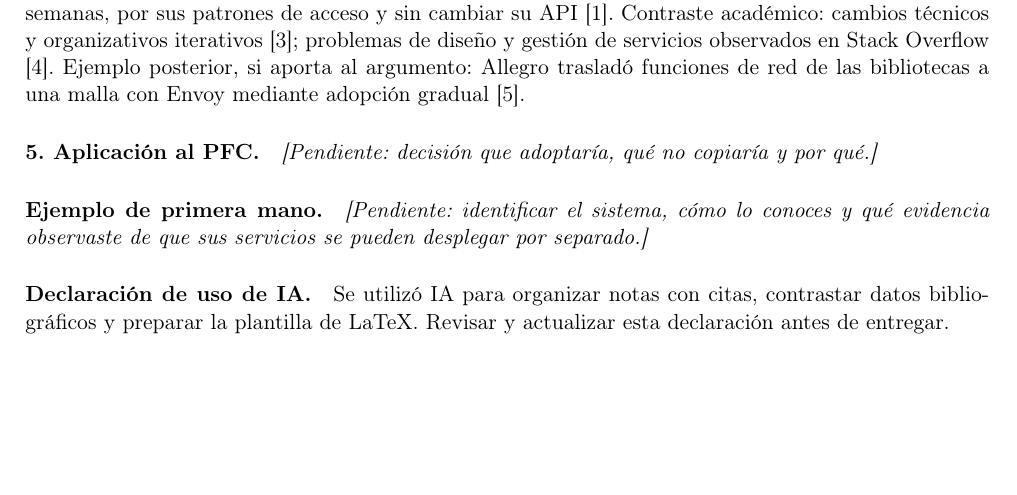
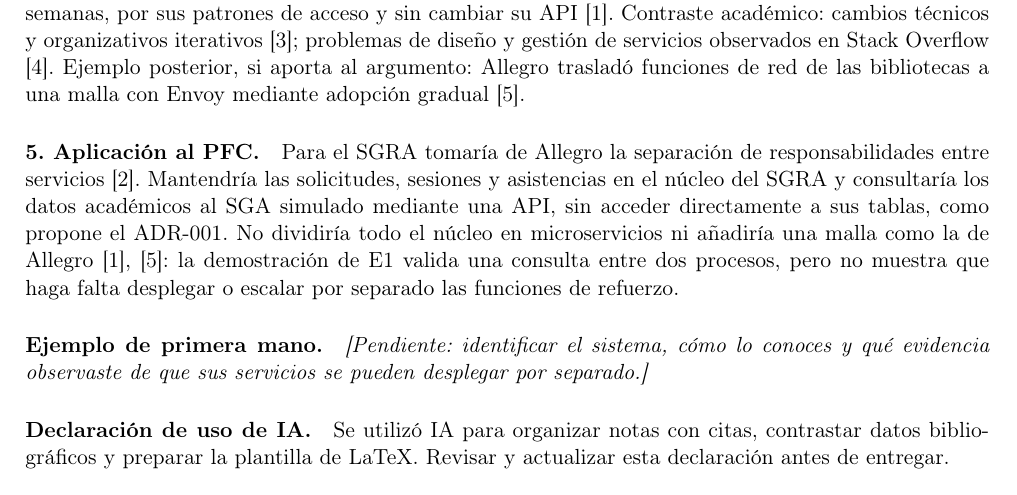
Before and after one commit to BryanLomb/FORM-IC-01-Investigacion-Individual-Arquitecturas-Distribuidas-en-la-Industria, a LaTeX document (main.tex): part of page 2 of 3, cut so that both start at the same text, the shorter picture padded with empty space. Compiled offline with pdfLaTeX.

Commit message:
Actualizar contenido del documento principal y agregar rúbrica para la investigación individual

```diff
--- a/main.tex
+++ b/main.tex
@@ -75,7 +75,16 @@ de las bibliotecas a una malla con Envoy mediante adopción gradual
 \cite{jedrzejczyk2020mesh}. % The why; The status
 
 \paragraph{5. Aplicación al PFC.}
-\pendiente{decisión que adoptaría, qué no copiaría y por qué.}
+Para el SGRA tomaría de Allegro la separación de responsabilidades entre
+servicios \cite{ignasiak2015architecture}. Mantendría las solicitudes, sesiones
+y asistencias en el núcleo del SGRA y consultaría los datos académicos al SGA
+simulado mediante una API, sin acceder directamente a sus tablas, como propone el
+\href{https://github.com/Yukisan-uwo/PFC-SGRA/blob/main/docs/adr/ADR-001-estilo-arquitectura.md}{ADR-001}.
+No dividiría todo el núcleo en microservicios ni añadiría una malla como la de
+Allegro \cite{kosmulski2024allegro,jedrzejczyk2020mesh}: la
+\href{https://github.com/Yukisan-uwo/PFC-SGRA#ejecución-del-esqueleto}{demostración de E1}
+valida una consulta entre dos procesos, pero no muestra que haga falta desplegar
+o escalar por separado las funciones de refuerzo.
 
 \paragraph{Ejemplo de primera mano.}
 \pendiente{identificar el sistema, cómo lo conoces y qué evidencia observaste de que sus servicios se pueden desplegar por separado.}
```
Also changed, not shown: main.pdf.
